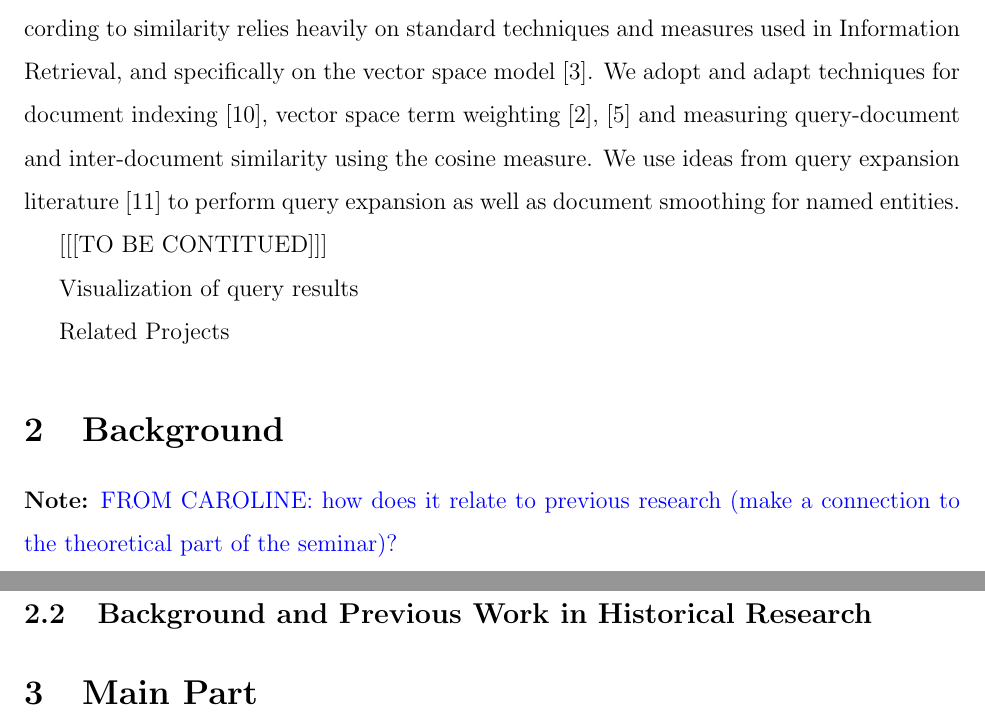
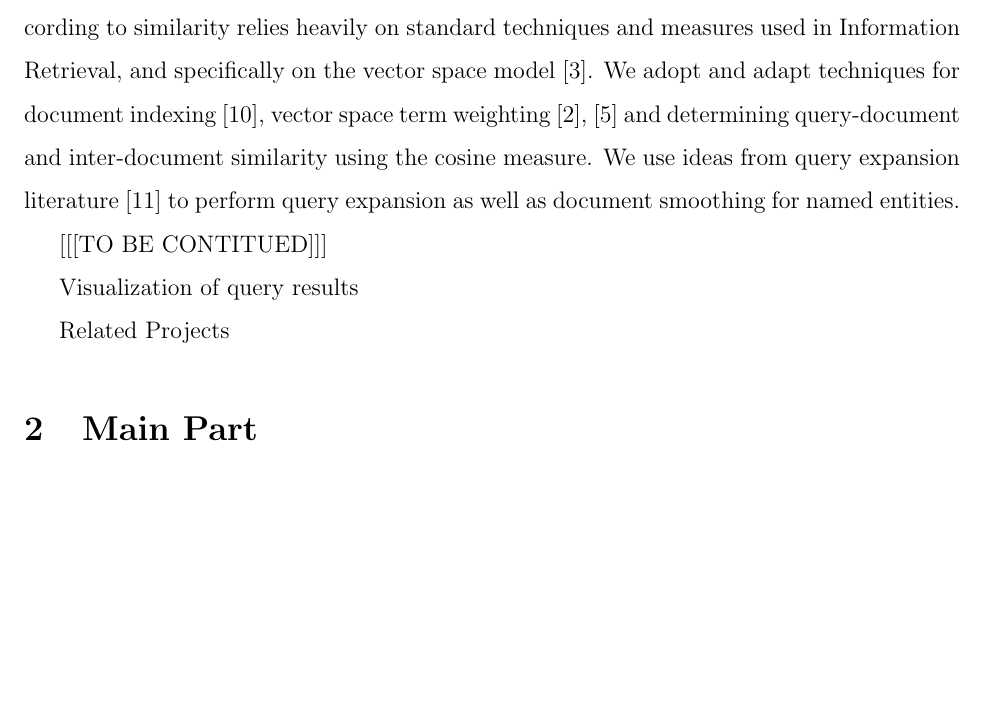
Before and after one commit to cehrler/castro, a LaTeX paper (report/main.tex, which reads report/introduction.tex): two parts of pages 9 and 10 of 21 before the commit and part of page 9 of 21 after it, the two joined at a grey line, cut so that both start at the same text, the shorter picture padded with empty space. Compiled offline with pdfLaTeX.

Commit message:
minor stuff

```diff
--- a/report/introduction.tex
+++ b/report/introduction.tex
@@ -66,7 +66,7 @@ An important NLP task we face is named entity recognition. This task refers to t
 
 Another branch of NLP research relevant for our work is co-reference resolution. Coreference resolution is the task of determining which phrases refer to the same extra-linguistic entities in a text or a collection of texts. Following the relative success of the algorithm and features proposed in \cite {soon2001coreference}, machine learning with an emphasis on feature engineering has been the predominant approach for this task. Coreference resolution is widely recognized as an extremely complex problem and existing tools such as BART \cite{bart} achieve only moderate performance rates of around 65\% F-score. Due to the limitations of existing technology and the nature of our task we restrict ourselves to multi-document aliasing, namely recognizing variations of the same name in a collection of documents. Our approach is based on string similarity, which we approximate using a p-spectrum string kernel \cite{kernels2004}. We describe our coreference approach in section ?.
 
-Our implementation of the document retrieval modules and linkage of documents according to similarity relies heavily on standard techniques and measures used in Information Retrieval, and  specifically on the vector space model \cite{ir2008}. We adopt and adapt techniques for document indexing \cite{indexing1999}, vector space term weighting \cite{jones2004}, \cite{salton1971} and measuring query-document and inter-document similarity using the cosine measure. We use ideas from query expansion literature \cite{xu1996} to perform query expansion as well as document smoothing for named entities.
+Our implementation of the document retrieval modules and linkage of documents according to similarity relies heavily on standard techniques and measures used in Information Retrieval, and  specifically on the vector space model \cite{ir2008}. We adopt and adapt techniques for document indexing \cite{indexing1999}, vector space term weighting \cite{jones2004}, \cite{salton1971} and determining query-document and inter-document similarity using the cosine measure. We use ideas from query expansion literature \cite{xu1996} to perform query expansion as well as document smoothing for named entities.
 
 [[[TO BE CONTITUED]]]
 
--- a/report/main.tex
+++ b/report/main.tex
@@ -89,12 +89,6 @@
 \label{sec:introduction}
 \input{introduction}
 
-%%%%%%%%%%%%%%%%%%%%%%%%%%%%%%%%%%%%%%%%%%%%%
-
-\section{Background} % (fold)
-\label{sec:background}
-\input{background}
-
 %%%%%%%%%%%%%%%%%%%%%%%%%%%%%%%%%%%%%%%%%%%%
 
 \section{Main Part}
```
Also changed, not shown: report/introduction.tex (6 more changed lines).
